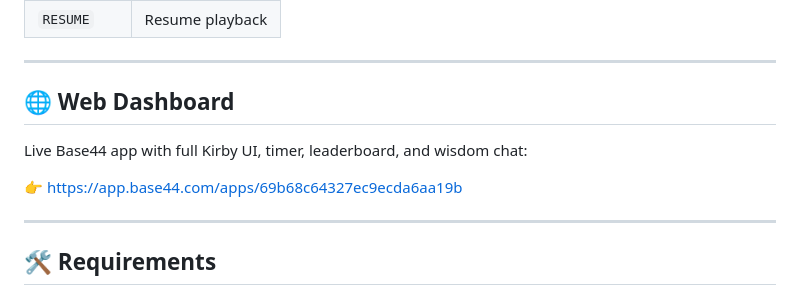
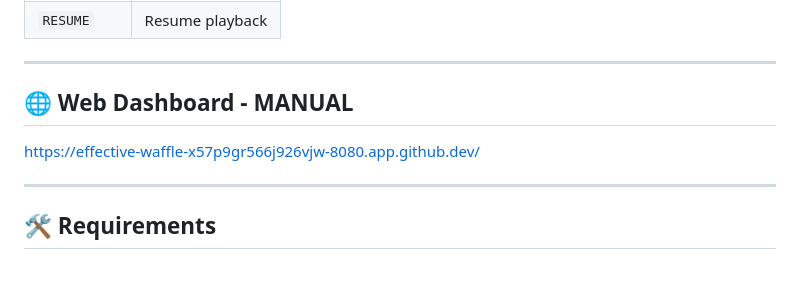
Before and after one commit to avsn17/kirbs.pomodoro, a Markdown page: README.md, the part around the change. Rendered like a GitHub page; blank space fills up the shorter version.

```diff
--- a/README.md
+++ b/README.md
@@ -151,11 +151,8 @@ python3 local_vibe.py watch    # background signal watcher
 
 ---
 
-## 🌐 Web Dashboard
-
-Live Base44 app with full Kirby UI, timer, leaderboard, and wisdom chat:
-
-👉 https://app.base44.com/apps/69b68c64327ec9ecda6aa19b
+## 🌐 Web Dashboard - MANUAL
+https://effective-waffle-x57p9gr566j926vjw-8080.app.github.dev/
 
 ---
 
```
